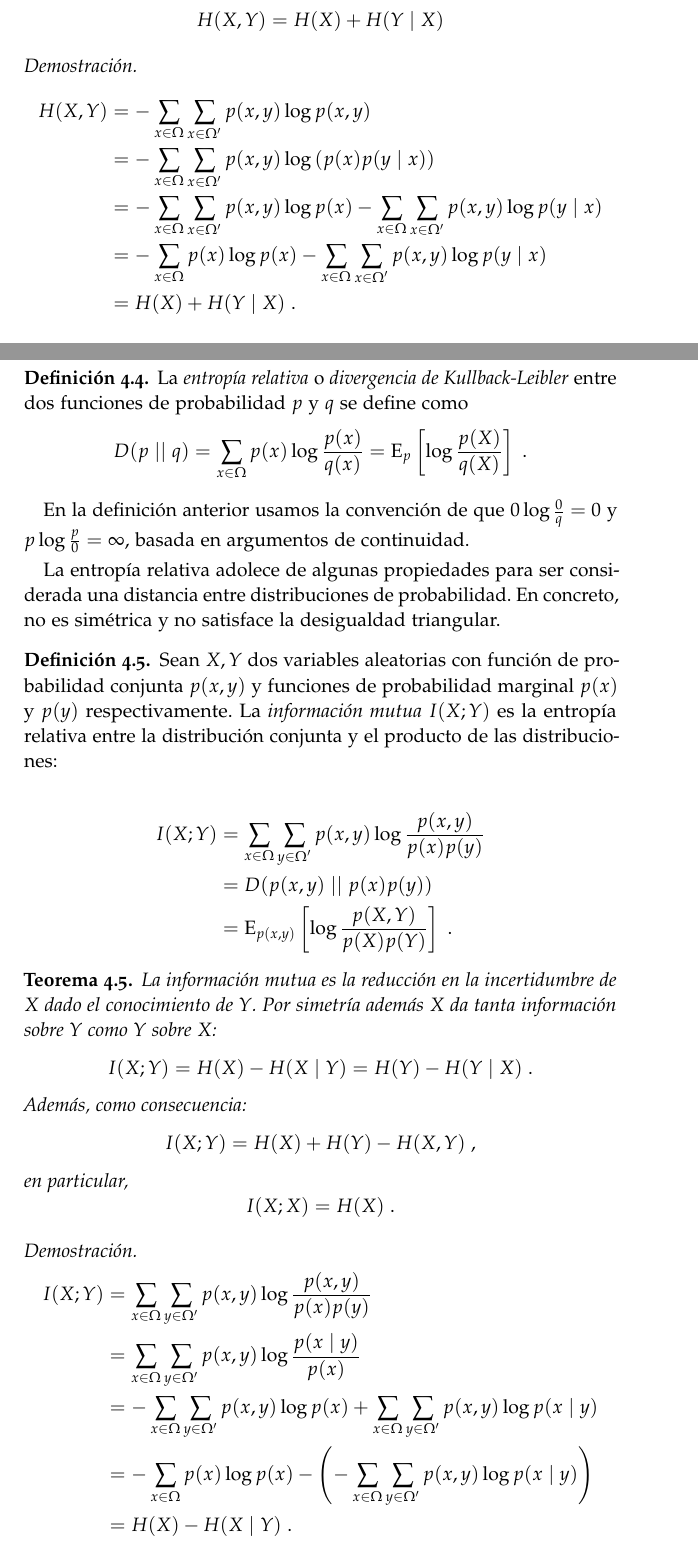
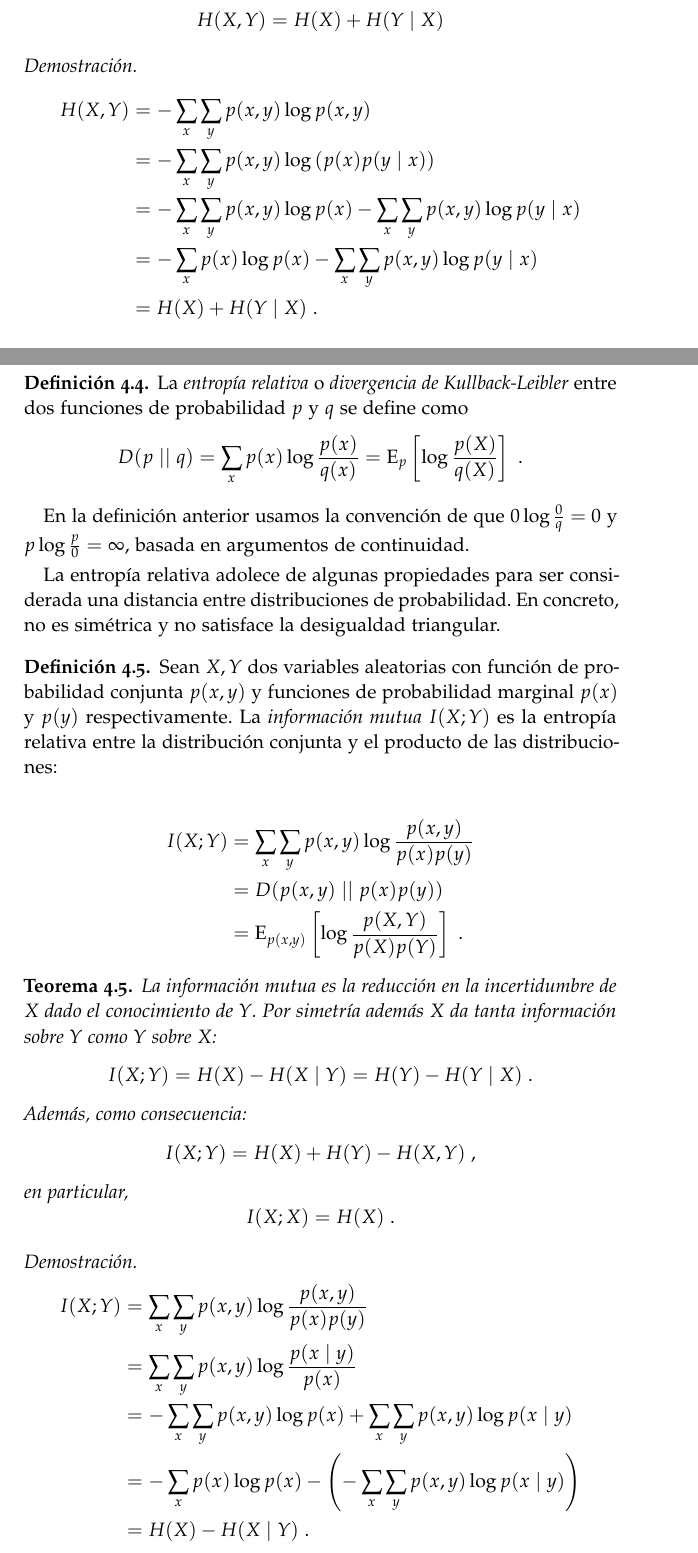
Before and after one commit to fdavidcl/tfg, a LaTeX thesis (memoria/memoria.tex, which reads memoria/chapters/teoria-informacion.tex): two parts of pages 30 and 31 of 98, joined at a grey line, cut so that both start at the same text. Compiled offline with pdfLaTeX.

Commit message:
Corrige erratas T Información

```diff
--- a/memoria/chapters/teoria-informacion.tex
+++ b/memoria/chapters/teoria-informacion.tex
@@ -107,10 +107,10 @@ Estas dos definiciones están relacionadas por el siguiente teorema.
 \proofb
 
 \begin{align*}
-  H(X,Y)&=-\sum_{x\in\Omega}\sum_{x\in\Omega'}p(x,y)\log p(x,y)\\
-        &=-\sum_{x\in\Omega}\sum_{x\in\Omega'}p(x,y)\log\left(p(x)p(y\mid x)\right)\\
-        &=-\sum_{x\in\Omega}\sum_{x\in\Omega'}p(x,y)\log p(x) - \sum_{x\in\Omega}\sum_{x\in\Omega'}p(x,y)\log p(y\mid x)\\
-        &=-\sum_{x\in\Omega}p(x)\log p(x) - \sum_{x\in\Omega}\sum_{x\in\Omega'}p(x,y)\log p(y\mid x)\\
+  H(X,Y)&=-\sum_{x}\sum_{y}p(x,y)\log p(x,y)\\
+        &=-\sum_{x}\sum_{y}p(x,y)\log\left(p(x)p(y\mid x)\right)\\
+        &=-\sum_{x}\sum_{y}p(x,y)\log p(x) - \sum_{x}\sum_{y}p(x,y)\log p(y\mid x)\\
+        &=-\sum_{x}p(x)\log p(x) - \sum_{x}\sum_{y}p(x,y)\log p(y\mid x)\\
         &=H(X)+H(Y\mid X)~.
 \end{align*}
 
@@ -136,7 +136,7 @@ un código basado en \(p\).
 \defineb
 La \emph{entropía relativa} o \emph{divergencia de Kullback-Leibler}
 entre dos funciones de probabilidad \(p\) y \(q\) se define como
-\[D(p\Mid q)=\sum_{x\in\Omega}p(x)\log\frac{p(x)}{q(x)}=\E_{p}\left[\log\frac{p(X)}{q(X)}\right]~.\]
+\[D(p\Mid q)=\sum_{x}p(x)\log\frac{p(x)}{q(x)}=\E_{p}\left[\log\frac{p(X)}{q(X)}\right]~.\]
 \definee
 
 En la definición anterior usamos la convención de que
@@ -155,7 +155,7 @@ entropía relativa entre la distribución conjunta y el producto de las
 distribuciones:
 
 \begin{align*}
-  I(X;Y)&=\sum_{x\in\Omega}\sum_{y\in\Omega'}p(x,y)\log\frac{p(x,y)}{p(x)p(y)}\\
+  I(X;Y)&=\sum_{x}\sum_{y}p(x,y)\log\frac{p(x,y)}{p(x)p(y)}\\
         &=D(p(x,y)\Mid p(x)p(y))\\
         &=\E_{p(x,y)}\left[\log\frac{p(X,Y)}{p(X)p(Y)}\right]~.
 \end{align*}
@@ -170,10 +170,10 @@ sobre \(Y\) como \(Y\) sobre \(X\):
 \[I(X;Y)=H(X)+H(Y)-H(X,Y)~,\] en particular, \[I(X;X)=H(X)~.\] \proofb
 
 \begin{align*}
-  I(X;Y)&=\sum_{x\in\Omega}\sum_{y\in\Omega'}p(x,y)\log\frac{p(x,y)}{p(x)p(y)}\\
-        &=\sum_{x\in\Omega}\sum_{y\in\Omega'}p(x,y)\log\frac{p(x\mid y)}{p(x)}\\
-        &=-\sum_{x\in\Omega}\sum_{y\in\Omega'}p(x,y)\log p(x) + \sum_{x\in\Omega}\sum_{y\in\Omega'}p(x,y)\log p(x\mid y)\\
-        &=-\sum_{x\in\Omega}p(x)\log p(x) -\left(- \sum_{x\in\Omega}\sum_{y\in\Omega'}p(x,y)\log p(x\mid y)\right)\\
+  I(X;Y)&=\sum_{x}\sum_{y}p(x,y)\log\frac{p(x,y)}{p(x)p(y)}\\
+        &=\sum_{x}\sum_{y}p(x,y)\log\frac{p(x\mid y)}{p(x)}\\
+        &=-\sum_{x}\sum_{y}p(x,y)\log p(x) + \sum_{x}\sum_{y}p(x,y)\log p(x\mid y)\\
+        &=-\sum_{x}p(x)\log p(x) -\left(- \sum_{x}\sum_{y}p(x,y)\log p(x\mid y)\right)\\
         &=H(X)-H(X\mid Y)~.
 \end{align*}
 
```
Also changed, not shown: memoria/chapters/teoria-informacion.tex (22 more changed lines).
